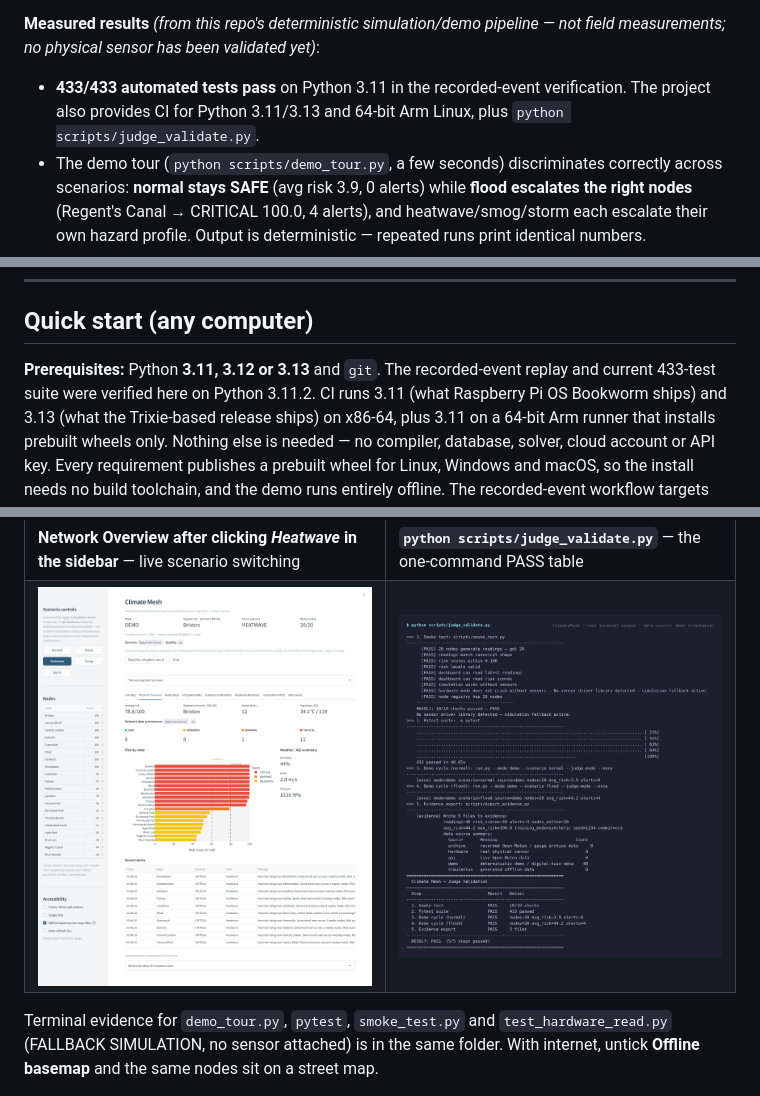
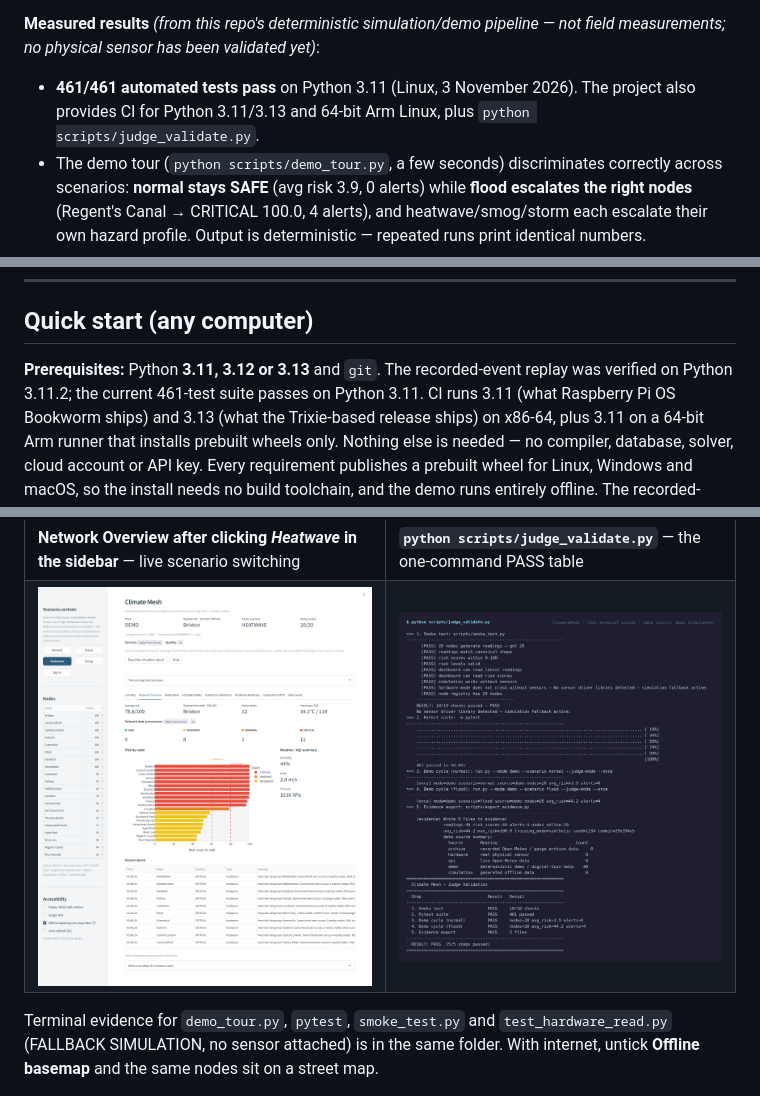
Before and after one commit to Leo-Y-Zhang/ClimateMesh, a Markdown page: README.md, 3 parts joined by grey strips. Drawn GitHub-style; pictures changed too: docs/screenshots/terminal-judge_validate.png.

Commit message:
Refresh the test count, terminal captures and evidence card (461 tests)
Measured on Python 3.11 Linux: pytest 461 passed; judge_validate PASS 5/5.

```diff
--- a/README.md
+++ b/README.md
@@ -35,7 +35,7 @@ with no cloud subscription.
 **Measured results** *(from this repo's deterministic simulation/demo pipeline —
 not field measurements; no physical sensor has been validated yet)*:
 
-- **433/433 automated tests pass** on Python 3.11 in the recorded-event verification. The project also provides CI for Python 3.11/3.13 and 64-bit Arm Linux, plus `python scripts/judge_validate.py`.
+- **461/461 automated tests pass** on Python 3.11 (Linux, 3 November 2026). The project also provides CI for Python 3.11/3.13 and 64-bit Arm Linux, plus `python scripts/judge_validate.py`.
 - The demo tour (`python scripts/demo_tour.py`, a few seconds) discriminates
   correctly across scenarios: **normal stays SAFE** (avg risk 3.9, 0 alerts)
   while **flood escalates the right nodes** (Regent's Canal → CRITICAL
@@ -164,7 +164,7 @@ Vernier Go Direct Weather sensor is connected over USB, that node switches to
 ## Quick start (any computer)
 
 **Prerequisites:** Python **3.11, 3.12 or 3.13** and `git`. The recorded-event
-replay and current 433-test suite were verified here on Python 3.11.2.
+replay was verified on Python 3.11.2; the current 461-test suite passes on Python 3.11.
 CI runs 3.11 (what Raspberry Pi OS Bookworm
 ships) and 3.13 (what the Trixie-based release ships) on x86-64, plus 3.11 on
 a 64-bit Arm runner that installs prebuilt wheels only. Nothing else is needed
```
Also changed, not shown: other parts of README.md (+2 -2 lines), docs/screenshots/terminal-pytest.png, 3 other files.
